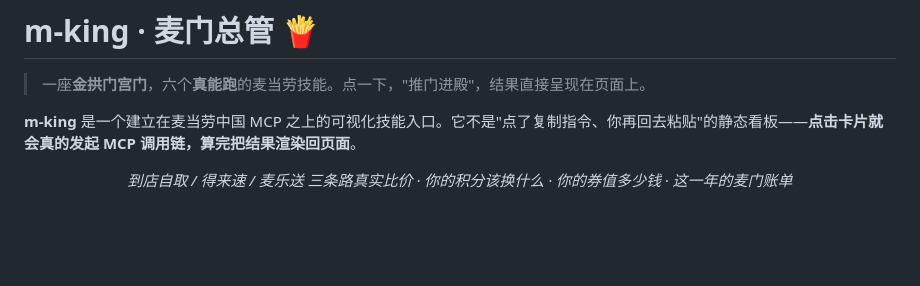
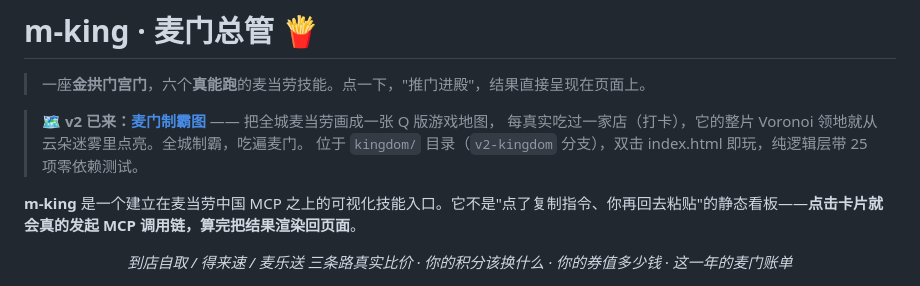
Before and after one commit to xianglifei/m-king, a Markdown page: README.md, the part around the change. GitHub-like rendering; blank space fills up the shorter version.

```diff
--- a/README.md
+++ b/README.md
@@ -1,6 +1,10 @@
 # m-king · 麦门总管 🍟
 
 > 一座**金拱门宫门**，六个**真能跑**的麦当劳技能。点一下，"推门进殿"，结果直接呈现在页面上。
+
+> 🗺️ **v2 已来：[麦门制霸图](kingdom/README.md)** —— 把全城麦当劳画成一张 Q 版游戏地图，
+> 每真实吃过一家店（打卡），它的整片 Voronoi 领地就从云朵迷雾里点亮。全城制霸，吃遍麦门。
+> 位于 `kingdom/` 目录（`v2-kingdom` 分支），双击 index.html 即玩，纯逻辑层带 25 项零依赖测试。
 
 **m-king** 是一个建立在麦当劳中国 MCP 之上的可视化技能入口。它不是"点了复制指令、你再回去粘贴"的静态看板——**点击卡片就会真的发起 MCP 调用链，算完把结果渲染回页面**。
 
```
Also changed, not shown: kingdom/README.md (+16 -2 lines), references/kingdom-preview.png, 5 other files.
